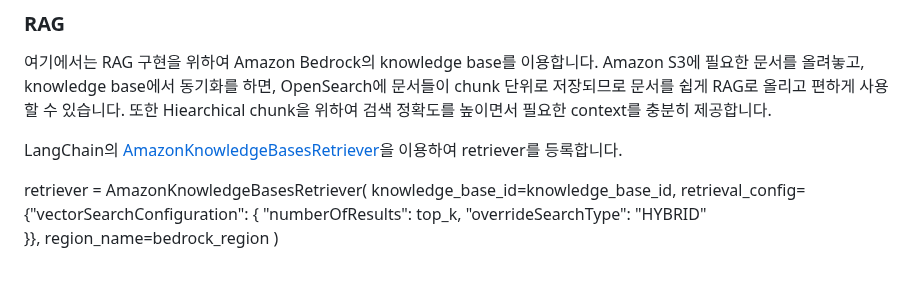
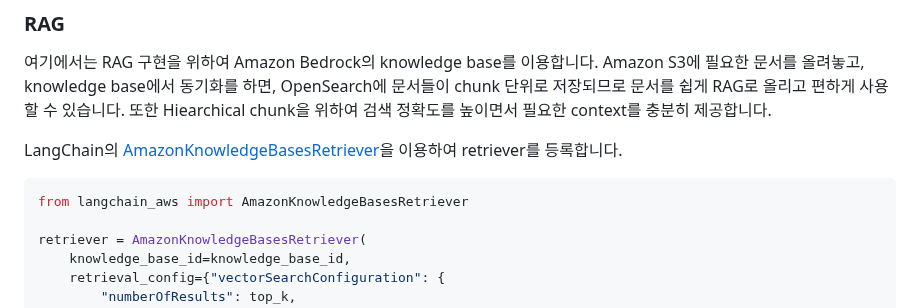
Before and after one commit to kyopark2014/agentic-workflow, a Markdown page: README.md, the part around the change. GitHub-like rendering; blank space fills up the shorter version.

````diff
--- a/README.md
+++ b/README.md
@@ -84,6 +84,9 @@ print('stream: ', stream)
 
 
 LangChain의 [AmazonKnowledgeBasesRetriever](https://api.python.langchain.com/en/latest/community/retrievers/langchain_community.retrievers.bedrock.AmazonKnowledgeBasesRetriever.html)을 이용하여 retriever를 등록합니다.
+
+```python
+from langchain_aws import AmazonKnowledgeBasesRetriever
 
 retriever = AmazonKnowledgeBasesRetriever(
     knowledge_base_id=knowledge_base_id,
````
